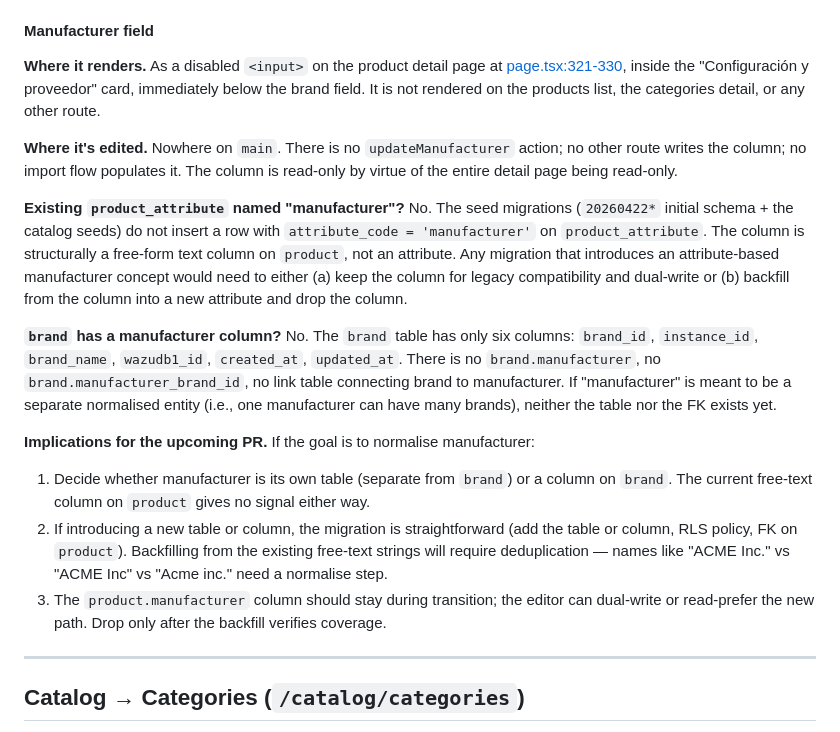
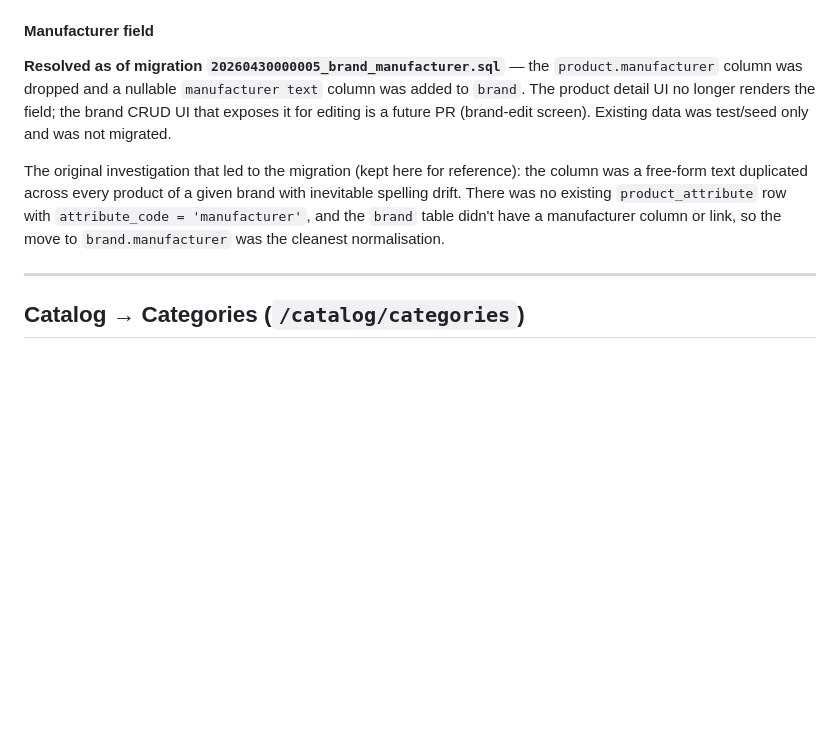
Before and after one commit to grolabsai/grolabs-app, a Markdown page: docs/state/modules.md, the part around one of its changes. GitHub-like rendering; blank space fills up the shorter version.

```diff
--- a/docs/state/modules.md
+++ b/docs/state/modules.md
@@ -206,47 +254,19 @@ products route folder.
 
 #### Manufacturer field
 
-**Where it renders.** As a disabled `<input>` on the product detail page
-at [page.tsx:321-330](src/app/[locale]/(app)/catalog/products/[id]/page.tsx#L321-L330),
-inside the "Configuración y proveedor" card, immediately below the brand
-field. It is not rendered on the products list, the categories detail,
-or any other route.
+**Resolved as of migration `20260430000005_brand_manufacturer.sql`** —
+the `product.manufacturer` column was dropped and a nullable
+`manufacturer text` column was added to `brand`. The product detail UI
+no longer renders the field; the brand CRUD UI that exposes it for
+editing is a future PR (brand-edit screen). Existing data was test/seed
+only and was not migrated.
 
-**Where it's edited.** Nowhere on `main`. There is no `updateManufacturer`
-action; no other route writes the column; no import flow populates it.
-The column is read-only by virtue of the entire detail page being
-read-only.
-
-**Existing `product_attribute` named "manufacturer"?** No. The seed
-migrations (`20260422*` initial schema + the catalog seeds) do not insert
-a row with `attribute_code = 'manufacturer'` on `product_attribute`. The
-column is structurally a free-form text column on `product`, not an
-attribute. Any migration that introduces an attribute-based manufacturer
-concept would need to either (a) keep the column for legacy compatibility
-and dual-write or (b) backfill from the column into a new attribute and
-drop the column.
-
-**`brand` has a manufacturer column?** No. The `brand` table has only
-six columns: `brand_id`, `instance_id`, `brand_name`, `wazudb1_id`,
-`created_at`, `updated_at`. There is no `brand.manufacturer`, no
-`brand.manufacturer_brand_id`, no link table connecting brand to
-manufacturer. If "manufacturer" is meant to be a separate normalised
-entity (i.e., one manufacturer can have many brands), neither the table
-nor the FK exists yet.
-
-**Implications for the upcoming PR.** If the goal is to normalise
-manufacturer:
-1. Decide whether manufacturer is its own table (separate from `brand`)
-   or a column on `brand`. The current free-text column on `product`
-   gives no signal either way.
-2. If introducing a new table or column, the migration is straightforward
-   (add the table or column, RLS policy, FK on `product`). Backfilling
-   from the existing free-text strings will require deduplication —
-   names like "ACME Inc." vs "ACME Inc" vs "Acme inc." need a normalise
-   step.
-3. The `product.manufacturer` column should stay during transition; the
-   editor can dual-write or read-prefer the new path. Drop only after
-   the backfill verifies coverage.
+The original investigation that led to the migration (kept here for
+reference): the column was a free-form text duplicated across every
+product of a given brand with inevitable spelling drift. There was no
+existing `product_attribute` row with `attribute_code = 'manufacturer'`,
+and the `brand` table didn't have a manufacturer column or link, so the
+move to `brand.manufacturer` was the cleanest normalisation.
 
 ---
 
```
Also changed, not shown: other parts of docs/state/modules.md (+72 -24 lines), CLAUDE.md (+2 -0 lines).
